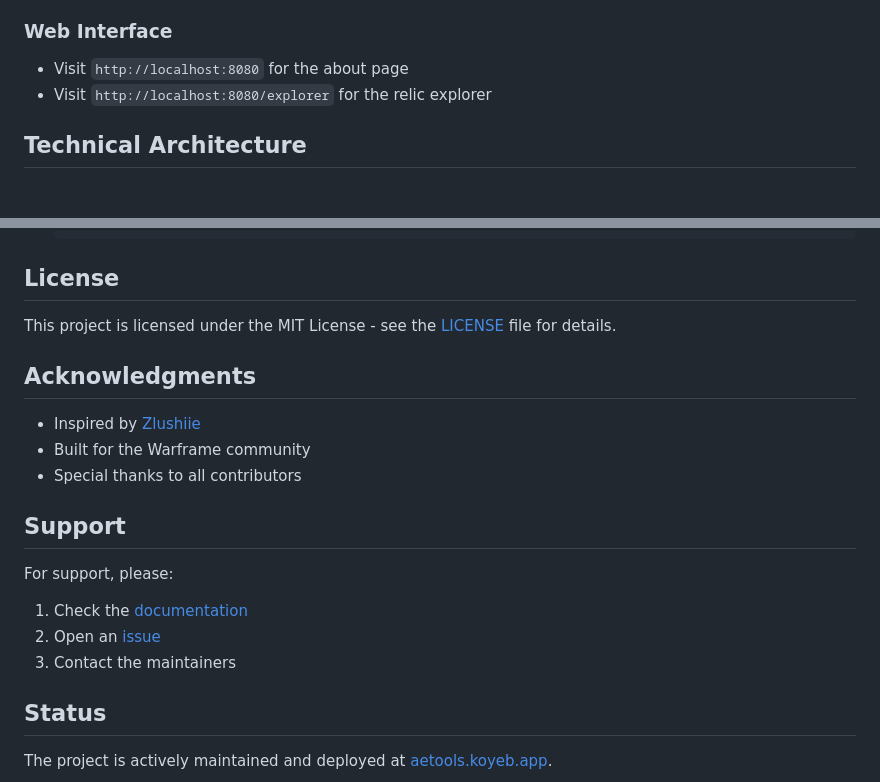
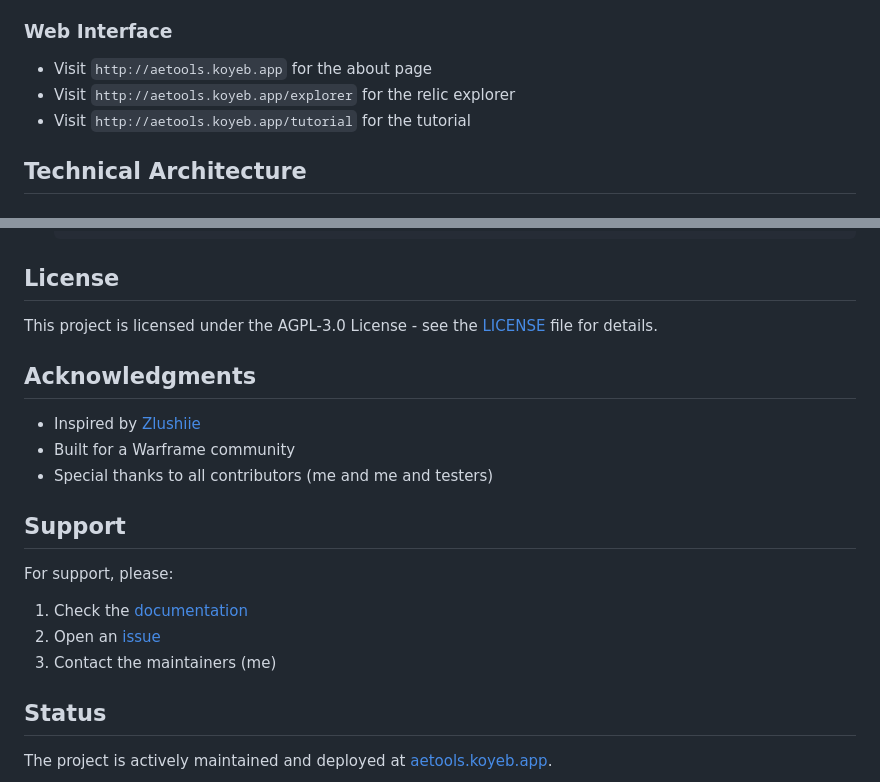
Before and after one commit to UnKnownnPasta/NotAETools, a Markdown page: README.md, 2 parts joined by grey strips. Rendered like a GitHub page.

Commit message:
Update README: change web interface URLs, update license to AGPL-3.0, and refine acknowledgments and support sections.

```diff
--- a/README.md
+++ b/README.md
@@ -50,8 +50,10 @@ AETools is a comprehensive Discord bot and web application designed for Warframe
 - Relic Soup: `/soup` or `/resoup`
 
 ### Web Interface
-- Visit `http://localhost:8080` for the about page
-- Visit `http://localhost:8080/explorer` for the relic explorer
+- Visit `http://aetools.koyeb.app` for the about page
+- Visit `http://aetools.koyeb.app/explorer` for the relic explorer
+- Visit `http://aetools.koyeb.app/tutorial` for the tutorial
+
 ## Technical Architecture
 
 ### Project Structure
@@ -139,20 +141,20 @@ project-root/
 
 ## License
 
-This project is licensed under the MIT License - see the [LICENSE](LICENSE) file for details.
+This project is licensed under the AGPL-3.0 License - see the [LICENSE](LICENSE) file for details.
 
 ## Acknowledgments
 
 - Inspired by [Zlushiie](https://github.com/Zlushiie)
-- Built for the Warframe community
-- Special thanks to all contributors
+- Built for a Warframe community
+- Special thanks to all contributors (me and me and testers)
 
 ## Support
 
 For support, please:
 1. Check the [documentation](https://github.com/UnKnownnPasta/NotAETools/tree/V2#readme)
 2. Open an [issue](https://github.com/UnKnownnPasta/NotAETools/issues)
-3. Contact the maintainers
+3. Contact the maintainers (me)
 
 ## Status
 
```
